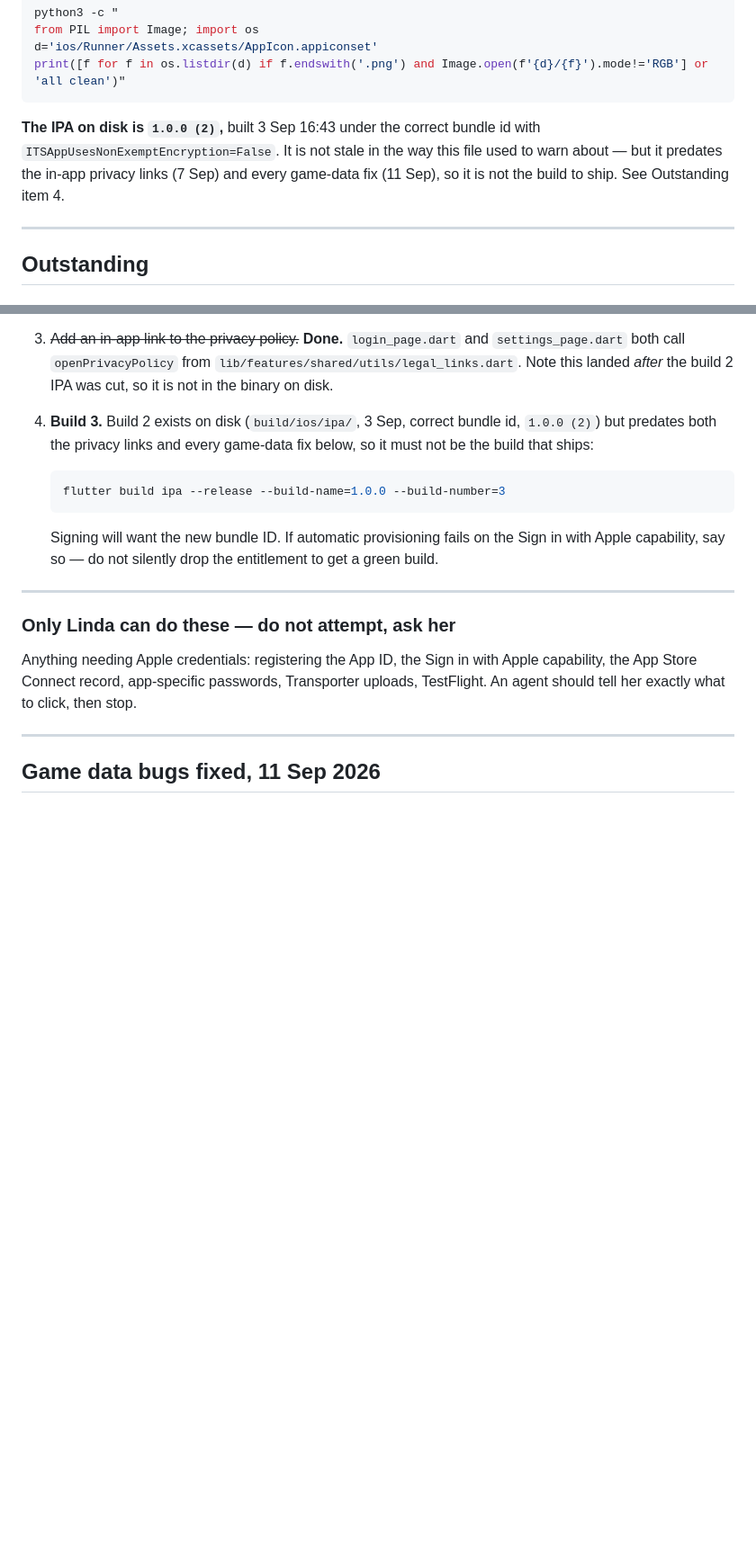
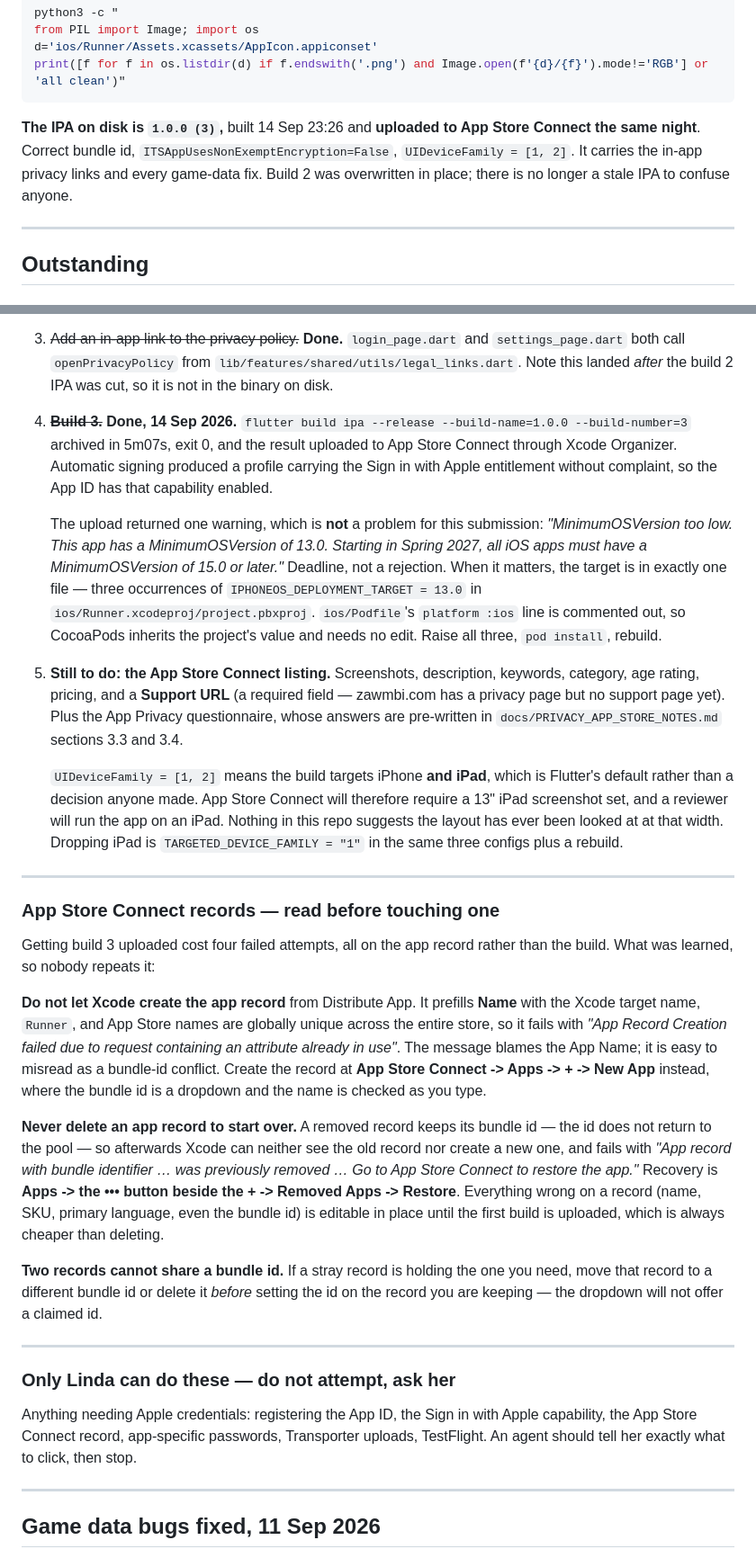
Before and after one commit to zawmbi/animal-restaurant-tracker-app, a Markdown page: docs/IOS_RELEASE_HANDOFF.md, 2 parts joined by grey strips. Shown at 90% size. Drawn GitHub-style; blank space fills up the shorter version.

Commit message:
Record build 3 uploaded, and the App Store Connect record traps
Build 3 archived and uploaded on 14 Sep. The upload's one warning —
MinimumOSVersion 13.0 against a Spring 2027 floor of 15.0 — is a deadline
rather than a rejection, and the note says where the three occurrences live
when it comes due.

Four of the attempts failed on the app record, not the build, so the causes
are written down: Xcode prefills the record Name with its target name Runner,
which is globally taken; and deleting a record keeps its bundle id rather than
releasing it, which locks Xcode out of both creating and finding one. Recovery
is Removed Apps -> Restore.

Also unticks the claim in the privacy notes that the policy URL was already set
in App Store Connect. No record existed at all until tonight, so it cannot have
been. The policy page itself re-checked live, HTTP 200.

Co-Authored-By: Claude Opus 5 (1M context) <noreply@anthropic.com>

````diff
--- a/docs/IOS_RELEASE_HANDOFF.md
+++ b/docs/IOS_RELEASE_HANDOFF.md
@@ -98,11 +98,11 @@ d='ios/Runner/Assets.xcassets/AppIcon.appiconset'
 print([f for f in os.listdir(d) if f.endswith('.png') and Image.open(f'{d}/{f}').mode!='RGB'] or 'all clean')"
 ```
 
-**The IPA on disk is `1.0.0 (2)`,** built 3 Sep 16:43 under the correct bundle
-id with `ITSAppUsesNonExemptEncryption=False`. It is not stale in the way this
-file used to warn about — but it predates the in-app privacy links (7 Sep) and
-every game-data fix (11 Sep), so it is not the build to ship. See Outstanding
-item 4.
+**The IPA on disk is `1.0.0 (3)`,** built 14 Sep 23:26 and **uploaded to App
+Store Connect the same night**. Correct bundle id,
+`ITSAppUsesNonExemptEncryption=False`, `UIDeviceFamily = [1, 2]`. It carries the
+in-app privacy links and every game-data fix. Build 2 was overwritten in place;
+there is no longer a stale IPA to confuse anyone.
 
 ---
 
@@ -127,15 +127,62 @@ item 4.
    `lib/features/shared/utils/legal_links.dart`. Note this landed *after* the
    build 2 IPA was cut, so it is not in the binary on disk.
 
-4. **Build 3.** Build 2 exists on disk (`build/ios/ipa/`, 3 Sep, correct bundle
-   id, `1.0.0 (2)`) but predates both the privacy links and every game-data fix
-   below, so it must not be the build that ships:
-   ```bash
-   flutter build ipa --release --build-name=1.0.0 --build-number=3
-   ```
-   Signing will want the new bundle ID. If automatic provisioning fails on the
-   Sign in with Apple capability, say so — do not silently drop the entitlement
-   to get a green build.
+4. ~~**Build 3.**~~ **Done, 14 Sep 2026.** `flutter build ipa --release
+   --build-name=1.0.0 --build-number=3` archived in 5m07s, exit 0, and the
+   result uploaded to App Store Connect through Xcode Organizer. Automatic
+   signing produced a profile carrying the Sign in with Apple entitlement
+   without complaint, so the App ID has that capability enabled.
+
+   The upload returned one warning, which is **not** a problem for this
+   submission: *"MinimumOSVersion too low. This app has a MinimumOSVersion of
+   13.0. Starting in Spring 2027, all iOS apps must have a MinimumOSVersion of
+   15.0 or later."* Deadline, not a rejection. When it matters, the target is in
+   exactly one file — three occurrences of `IPHONEOS_DEPLOYMENT_TARGET = 13.0`
+   in `ios/Runner.xcodeproj/project.pbxproj`. `ios/Podfile`'s
+   `platform :ios` line is commented out, so CocoaPods inherits the project's
+   value and needs no edit. Raise all three, `pod install`, rebuild.
+
+5. **Still to do: the App Store Connect listing.** Screenshots, description,
+   keywords, category, age rating, pricing, and a **Support URL** (a required
+   field — zawmbi.com has a privacy page but no support page yet). Plus the App
+   Privacy questionnaire, whose answers are pre-written in
+   `docs/PRIVACY_APP_STORE_NOTES.md` sections 3.3 and 3.4.
+
+   `UIDeviceFamily = [1, 2]` means the build targets iPhone **and iPad**, which
+   is Flutter's default rather than a decision anyone made. App Store Connect
+   will therefore require a 13" iPad screenshot set, and a reviewer will run the
+   app on an iPad. Nothing in this repo suggests the layout has ever been looked
+   at at that width. Dropping iPad is `TARGETED_DEVICE_FAMILY = "1"` in the same
+   three configs plus a rebuild.
+
+---
+
+### App Store Connect records — read before touching one
+
+Getting build 3 uploaded cost four failed attempts, all on the app record rather
+than the build. What was learned, so nobody repeats it:
+
+**Do not let Xcode create the app record** from Distribute App. It prefills
+**Name** with the Xcode target name, `Runner`, and App Store names are globally
+unique across the entire store, so it fails with *"App Record Creation failed
+due to request containing an attribute already in use"*. The message blames the
+App Name; it is easy to misread as a bundle-id conflict. Create the record at
+**App Store Connect -> Apps -> + -> New App** instead, where the bundle id is a
+dropdown and the name is checked as you type.
+
+**Never delete an app record to start over.** A removed record keeps its bundle
+id — the id does not return to the pool — so afterwards Xcode can neither see
+the old record nor create a new one, and fails with *"App record with bundle
+identifier … was previously removed … Go to App Store Connect to restore the
+app."* Recovery is **Apps -> the ••• button beside the + -> Removed Apps ->
+Restore**. Everything wrong on a record (name, SKU, primary language, even the
+bundle id) is editable in place until the first build is uploaded, which is
+always cheaper than deleting.
+
+**Two records cannot share a bundle id.** If a stray record is holding the one
+you need, move that record to a different bundle id or delete it *before*
+setting the id on the record you are keeping — the dropdown will not offer a
+claimed id.
 
 ---
 
````
Also changed, not shown: other parts of docs/IOS_RELEASE_HANDOFF.md (+1 -1 lines), docs/PRIVACY_APP_STORE_NOTES.md (+16 -3 lines).
